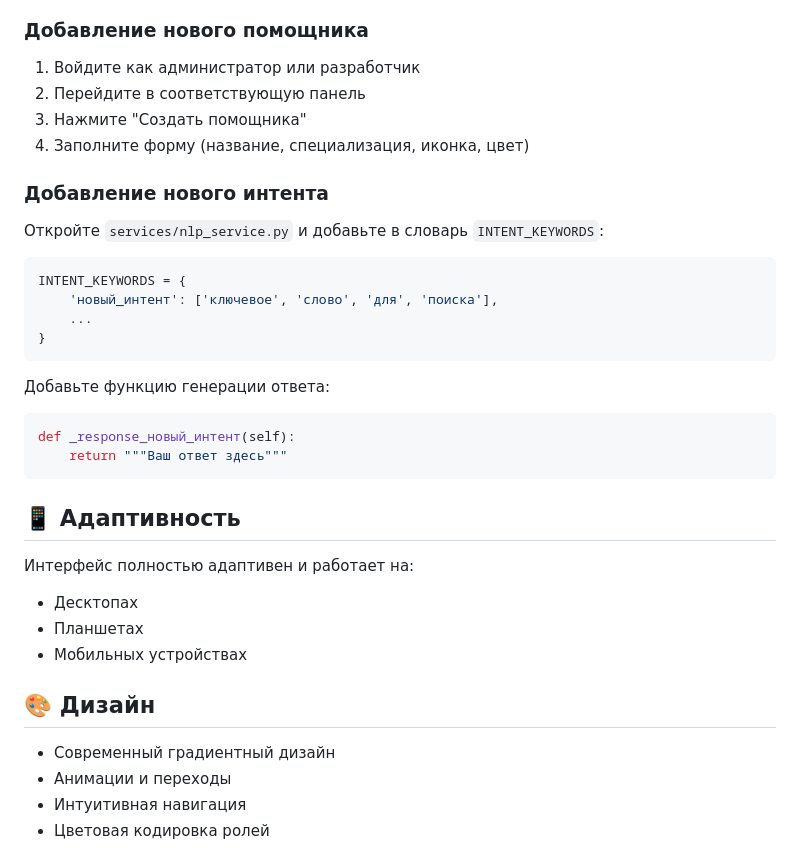
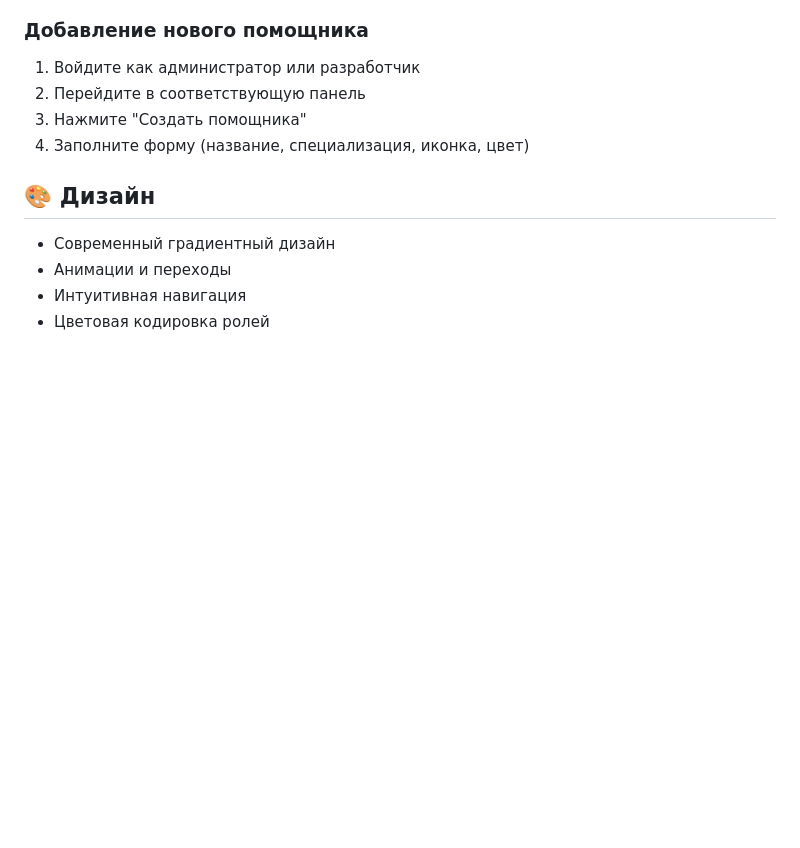
Before and after one commit to bachaa7/OMIS_6lab, a Markdown page: README.md, the part around the change. Drawn GitHub-style; blank space fills up the shorter version.

````diff
--- a/README.md
+++ b/README.md
@@ -239,30 +239,6 @@ PERMANENT_SESSION_LIFETIME = 3600
 3. Нажмите "Создать помощника"
 4. Заполните форму (название, специализация, иконка, цвет)
 
-### Добавление нового интента
-
-Откройте `services/nlp_service.py` и добавьте в словарь `INTENT_KEYWORDS`:
-
-```python
-INTENT_KEYWORDS = {
-    'новый_интент': ['ключевое', 'слово', 'для', 'поиска'],
-    ...
-}
-```
-
-Добавьте функцию генерации ответа:
-
-```python
-def _response_новый_интент(self):
-    return """Ваш ответ здесь"""
-```
-
-## 📱 Адаптивность
-
-Интерфейс полностью адаптивен и работает на:
-- Десктопах
-- Планшетах
-- Мобильных устройствах
 
 ## 🎨 Дизайн
 
````
